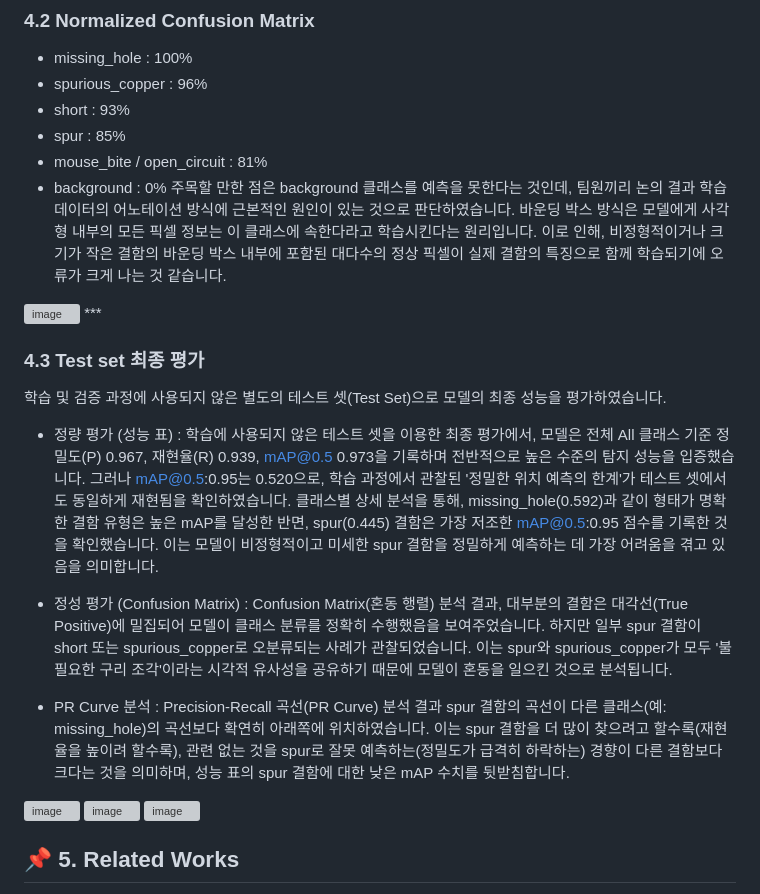
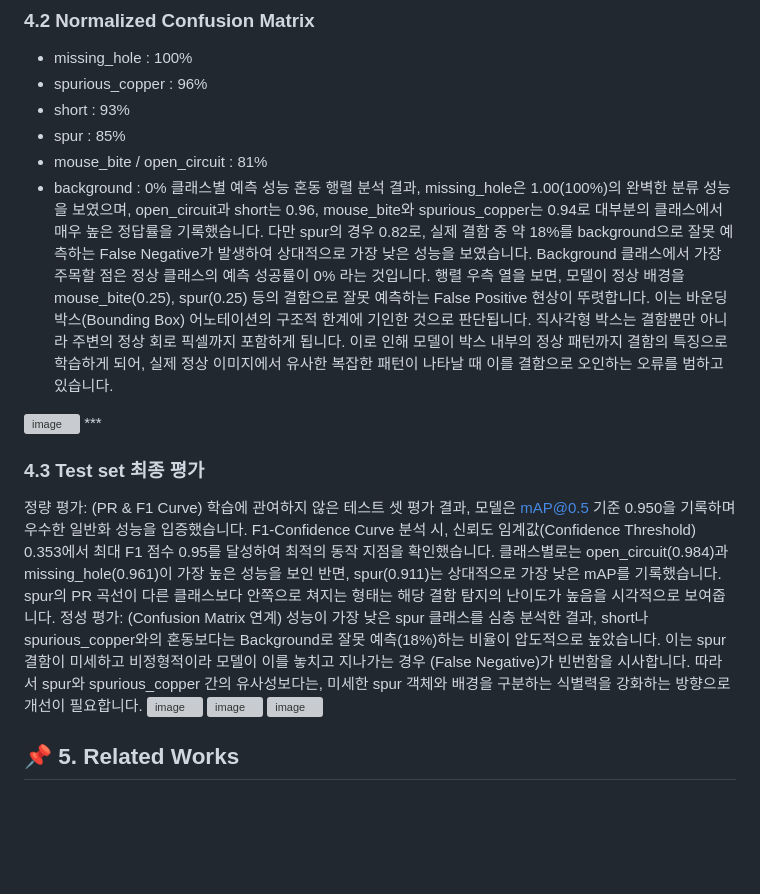
Before and after one commit to iimjuhong/AI-X-DL-Project, a Markdown page: README.md, the part around the change. Drawn GitHub-style; blank space fills up the shorter version; grey boxes are pictures that could not be loaded.

```diff
--- a/README.md
+++ b/README.md
@@ -226,21 +226,19 @@ F1 Score는 정밀도와 재현율의 조화 평균으로, 모델의 균형 잡
 - spur : 85%
 - mouse_bite / open_circuit : 81%
 - background : 0%
-주목할 만한 점은 background 클래스를 예측을 못한다는 것인데, 팀원끼리 논의 결과 학습 데이터의 어노테이션 방식에 근본적인 원인이 있는 것으로 판단하였습니다.
-바운딩 박스 방식은 모델에게 사각형 내부의 모든 픽셀 정보는 이 클래스에 속한다라고 학습시킨다는 원리입니다. 이로 인해, 비정형적이거나 크기가 작은 결함의 바운딩 박스 내부에 포함된 대다수의 정상 픽셀이 실제 결함의 특징으로 함께 학습되기에 오류가 크게 나는 것 같습니다.
+클래스별 예측 성능 혼동 행렬 분석 결과,
+missing_hole은 1.00(100%)의 완벽한 분류 성능을 보였으며, open_circuit과 short는 0.96, mouse_bite와 spurious_copper는 0.94로 대부분의 클래스에서 매우 높은 정답률을 기록했습니다.
+다만 spur의 경우 0.82로, 실제 결함 중 약 18%를 background으로 잘못 예측하는 False Negative가 발생하여 상대적으로 가장 낮은 성능을 보였습니다.
+Background 클래스에서 가장 주목할 점은 정상 클래스의 예측 성공률이 0% 라는 것입니다. 행렬 우측 열을 보면, 모델이 정상 배경을 mouse_bite(0.25), spur(0.25) 등의 결함으로 잘못 예측하는 False Positive 현상이 뚜렷합니다. 이는 바운딩 박스(Bounding Box) 어노테이션의 구조적 한계에 기인한 것으로 판단됩니다. 직사각형 박스는 결함뿐만 아니라 주변의 정상 회로 픽셀까지 포함하게 됩니다. 이로 인해 모델이 박스 내부의 정상 패턴까지 결함의 특징으로 학습하게 되어, 실제 정상 이미지에서 유사한 복잡한 패턴이 나타날 때 이를 결함으로 오인하는 오류를 범하고 있습니다.
 <img width="950" height="741" alt="image" src="https://github.com/user-attachments/assets/9a0a1cf0-e78f-408b-88a2-38df259992b7" />
 ***
 
 ### 4.3 Test set 최종 평가
-학습 및 검증 과정에 사용되지 않은 별도의 테스트 셋(Test Set)으로 모델의 최종 성능을 평가하였습니다.
-- 정량 평가 (성능 표)
-: 학습에 사용되지 않은 테스트 셋을 이용한 최종 평가에서, 모델은 전체 All 클래스 기준 정밀도(P) 0.967, 재현율(R) 0.939, mAP@0.5 0.973을 기록하며 전반적으로 높은 수준의 탐지 성능을 입증했습니다. 그러나 mAP@0.5:0.95는 0.520으로, 학습 과정에서 관찰된 '정밀한 위치 예측의 한계'가 테스트 셋에서도 동일하게 재현됨을 확인하였습니다. 클래스별 상세 분석을 통해, missing_hole(0.592)과 같이 형태가 명확한 결함 유형은 높은 mAP를 달성한 반면, spur(0.445) 결함은 가장 저조한 mAP@0.5:0.95 점수를 기록한 것을 확인했습니다. 이는 모델이 비정형적이고 미세한 spur 결함을 정밀하게 예측하는 데 가장 어려움을 겪고 있음을 의미합니다.
-
-- 정성 평가 (Confusion Matrix)
-: Confusion Matrix(혼동 행렬) 분석 결과, 대부분의 결함은 대각선(True Positive)에 밀집되어 모델이 클래스 분류를 정확히 수행했음을 보여주었습니다. 하지만 일부 spur 결함이 short 또는 spurious_copper로 오분류되는 사례가 관찰되었습니다. 이는 spur와 spurious_copper가 모두 '불필요한 구리 조각'이라는 시각적 유사성을 공유하기 때문에 모델이 혼동을 일으킨 것으로 분석됩니다.
-
-- PR Curve 분석
-: Precision-Recall 곡선(PR Curve) 분석 결과 spur 결함의 곡선이 다른 클래스(예: missing_hole)의 곡선보다 확연히 아래쪽에 위치하였습니다. 이는 spur 결함을 더 많이 찾으려고 할수록(재현율을 높이려 할수록), 관련 없는 것을 spur로 잘못 예측하는(정밀도가 급격히 하락하는) 경향이 다른 결함보다 크다는 것을 의미하며, 성능 표의 spur 결함에 대한 낮은 mAP 수치를 뒷받침합니다.
+정량 평가: (PR & F1 Curve) 학습에 관여하지 않은 테스트 셋 평가 결과, 모델은 mAP@0.5 기준 0.950을 기록하며 우수한 일반화 성능을 입증했습니다.
+F1-Confidence Curve 분석 시, 신뢰도 임계값(Confidence Threshold) 0.353에서 최대 F1 점수 0.95를 달성하여 최적의 동작 지점을 확인했습니다.
+클래스별로는 open_circuit(0.984)과 missing_hole(0.961)이 가장 높은 성능을 보인 반면, spur(0.911)는 상대적으로 가장 낮은 mAP를 기록했습니다. spur의 PR 곡선이 다른 클래스보다 안쪽으로 쳐지는 형태는 해당 결함 탐지의 난이도가 높음을 시각적으로 보여줍니다.
+정성 평가: (Confusion Matrix 연계) 성능이 가장 낮은 spur 클래스를 심층 분석한 결과,
+short나 spurious_copper와의 혼동보다는 Background로 잘못 예측(18%)하는 비율이 압도적으로 높았습니다. 이는 spur 결함이 미세하고 비정형적이라 모델이 이를 놓치고 지나가는 경우 (False Negative)가 빈번함을 시사합니다. 따라서 spur와 spurious_copper 간의 유사성보다는, 미세한 spur 객체와 배경을 구분하는 식별력을 강화하는 방향으로 개선이 필요합니다.
 <img width="950" height="664" alt="image" src="https://github.com/user-attachments/assets/c28354c0-ffb9-4c97-9e77-b760f9689249" />
 <img width="950" height="664" alt="image" src="https://github.com/user-attachments/assets/7b7b33f5-0d7b-4d41-8ae5-046685e9ab9e" />
 <img width="950" height="741" alt="image" src="https://github.com/user-attachments/assets/36a632d0-c11d-42db-a284-b954f034b641" />
```
